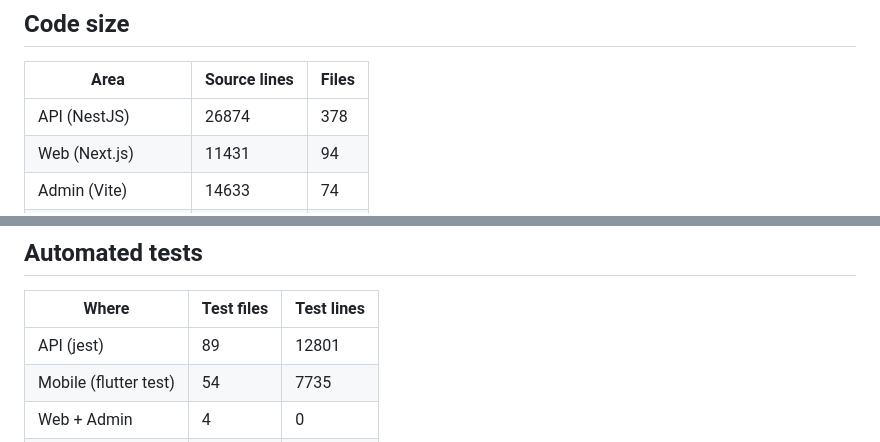
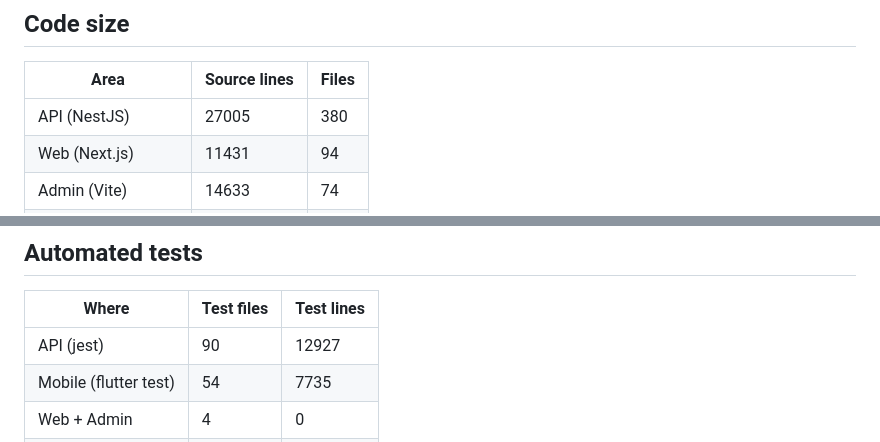
Before and after one commit to bycharyyev/gul, a Markdown page: docs/analysis/FACTS.md, 2 parts joined by grey strips. GitHub-like rendering.

Commit message:
docs: refresh FACTS
Co-Authored-By: Claude Opus 5.5 <noreply@anthropic.com>

```diff
--- a/docs/analysis/FACTS.md
+++ b/docs/analysis/FACTS.md
@@ -8,7 +8,7 @@
 
 | Area | Source lines | Files |
 | --- | --- | --- |
-| API (NestJS) | 26874 | 378 |
+| API (NestJS) | 27005 | 380 |
 | Web (Next.js) | 11431 | 94 |
 | Admin (Vite) | 14633 | 74 |
 | Mobile (Flutter) | 27495 | 132 |
@@ -20,7 +20,7 @@
 
 | Where | Test files | Test lines |
 | --- | --- | --- |
-| API (jest) | 89 | 12801 |
+| API (jest) | 90 | 12927 |
 | Mobile (flutter test) | 54 | 7735 |
 | Web + Admin | 4 | 0 |
 | packages/* | 3 | 0 |
```
